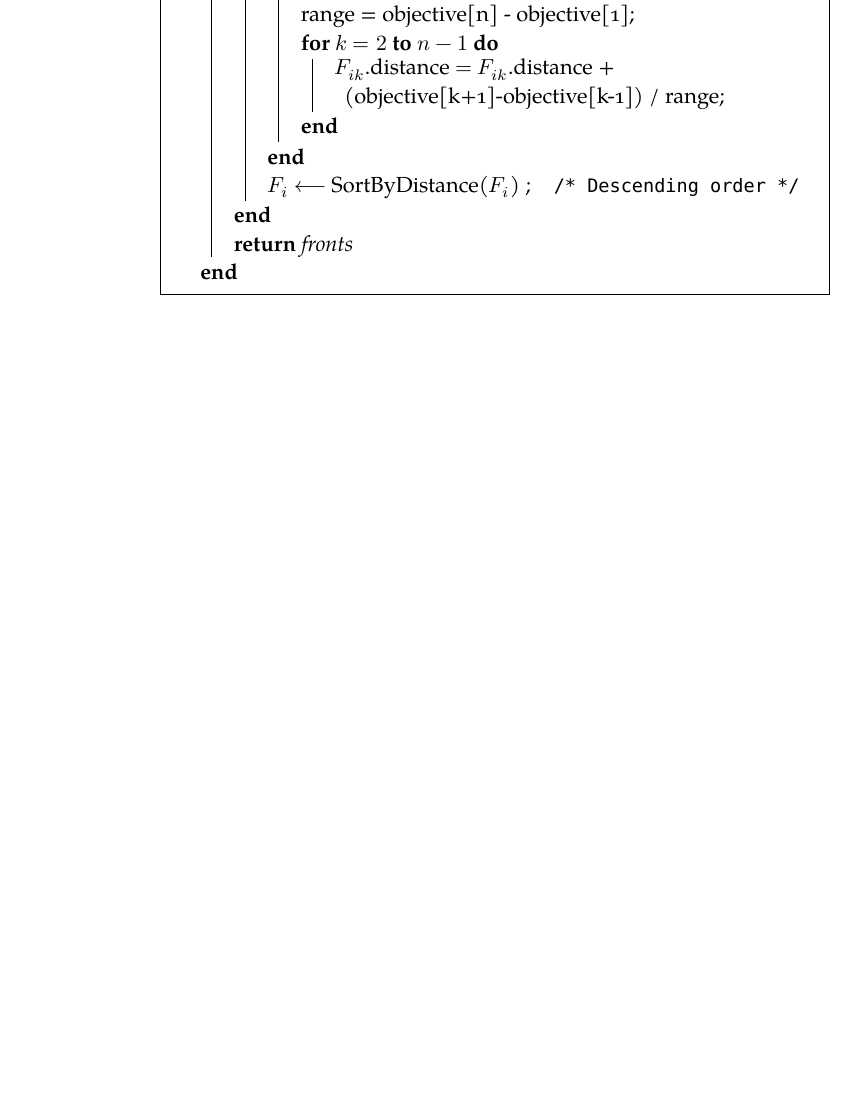
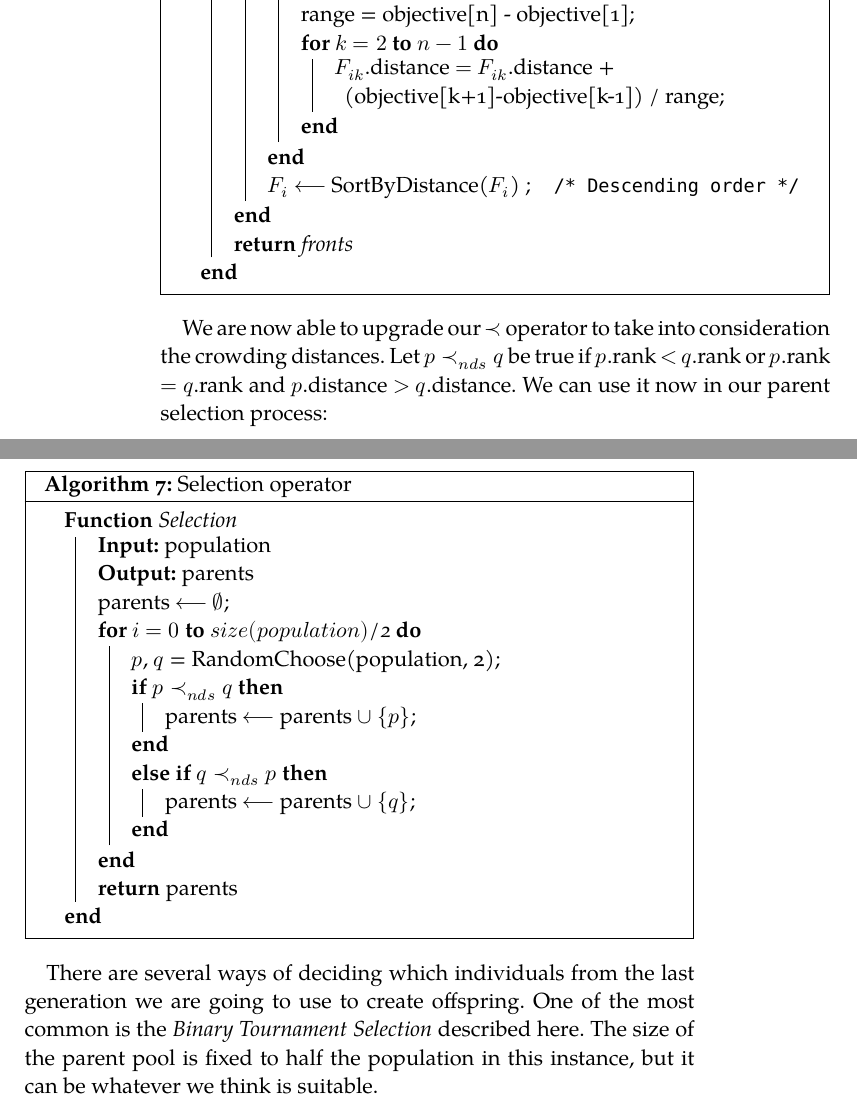
Before and after one commit to jleon95/UGR_TFG, a LaTeX thesis (doc/Thesis.tex, which reads doc/Chapters/Chapter05.tex): part of page 35 of 37 before the commit and two parts of pages 35 and 36 of 38 after it, the two joined at a grey line, cut so that both start at the same text, the shorter picture padded with empty space. Compiled offline with XeLaTeX; a missing font is replaced by an installed copy or a similar font.

Commit message:
Added tournament selection pseudocode

```diff
--- a/doc/Chapters/Chapter05.tex
+++ b/doc/Chapters/Chapter05.tex
@@ -259,0 +265,33 @@ We previously hinted in chapter \ref{ch:background} at a binary representation w
+	We are now able to upgrade our $\prec$ operator to take into consideration the crowding distances. Let $p \prec_{nds} q$ be true if $p$.rank $<$ $q$.rank or $p$.rank $=$ $q$.rank and $p$.distance $>$ $q$.distance. We can use it now in our parent selection process:
+
+	\vspace{0.3cm}
+
+	\begin{algorithm}[H]
+
+		\Fn{Selection}{
+
+			\KwIn{population}
+			\KwOut{parents}
+			parents $\longleftarrow$ $\emptyset$\;
+
+			\For{$i = 0$ \KwTo $size(population)$/2}{
+
+				$p$, $q$ = RandomChoose(population, 2)\;
+				\If{$p \prec_{nds} q$}{
+					parents $\longleftarrow$ parents $\cup$ $\{p\}$\;
+				}
+				\ElseIf{$q \prec_{nds} p$}{
+					parents $\longleftarrow$ parents $\cup$ $\{q\}$\;
+				}
+			}
+
+			\KwRet parents
+		}
+
+		\caption{Selection operator}
+
+	\end{algorithm}
+
+	\vspace{0.3cm}
+
+	There are several ways of deciding which individuals from the last generation we are going to use to create offspring. One of the most common is the \textit{Binary Tournament Selection} described here. The size of the parent pool is fixed to half the population in this instance, but it can be whatever we think is suitable.
```
Also changed, not shown: doc/Chapters/Chapter05.tex (11 more changed lines).
